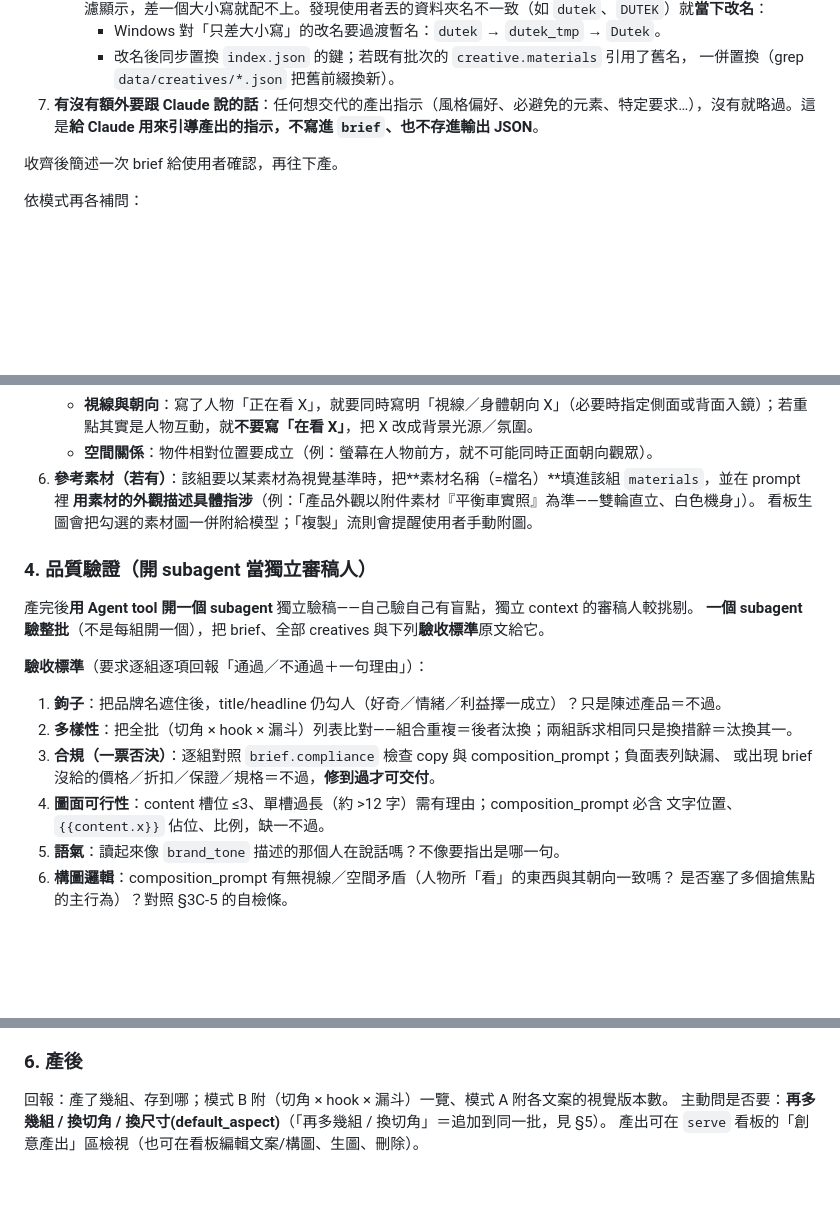
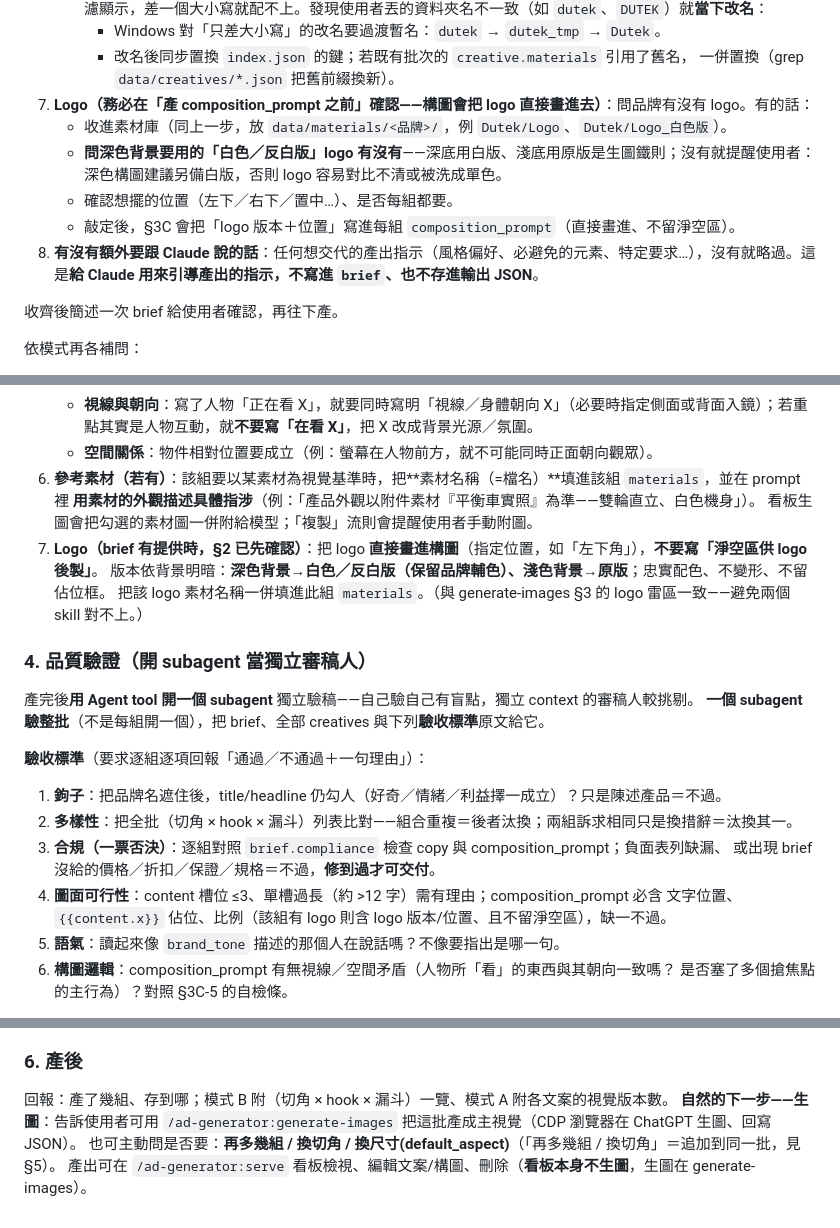
Before and after one commit to yongrui-support/AdGenPlugin, a Markdown page: skills/generate-creatives/SKILL.md, 3 parts joined by grey strips. Rendered like a GitHub page; blank space fills up the shorter version.

Commit message:
✨ feat(generate-creatives): 流程優化（123+logo 前置確認）+ 觸發詞擴充
- §6 修正：拿掉「看板生圖」（看板不生圖），改成串到 /generate-images 當自然下一步
- §4 範例：過時的「淨空區=角落」換成「logo 版本/位置」整批約定
- Logo 改成「產 composition_prompt 前先確認」：§2 新增第 7 步問 logo（含深底白版/位置），§3C 新增規格（直接畫進、深底白版/淺底原版、不留淨空區），§4 驗收納入；與 generate-images §3 logo 雷區對齊
- 觸發詞擴充（口語＋意圖：發想廣告/想文案/做 FB·IG 廣告/把這段文案變廣告…）

Co-Authored-By: Claude Opus 4.8 (1M context) <noreply@anthropic.com>

```diff
--- a/skills/generate-creatives/SKILL.md
+++ b/skills/generate-creatives/SKILL.md
@@ -45,7 +45,12 @@ description: 依使用者品牌資訊產出廣告素材 —— 可「只補生
      - Windows 對「只差大小寫」的改名要過渡暫名：`dutek` → `dutek_tmp` → `Dutek`。
      - 改名後同步置換 `index.json` 的鍵；若既有批次的 `creative.materials` 引用了舊名，
        一併置換（grep `data/creatives/*.json` 把舊前綴換新）。
-7. **有沒有額外要跟 Claude 說的話**：任何想交代的產出指示（風格偏好、必避免的元素、特定要求…），沒有就略過。這是**給 Claude 用來引導產出的指示，不寫進 `brief`、也不存進輸出 JSON**。
+7. **Logo（務必在「產 composition_prompt 之前」確認——構圖會把 logo 直接畫進去）**：問品牌有沒有 logo。有的話：
+   - 收進素材庫（同上一步，放 `data/materials/<品牌>/`，例 `Dutek/Logo`、`Dutek/Logo_白色版`）。
+   - **問深色背景要用的「白色／反白版」logo 有沒有**——深底用白版、淺底用原版是生圖鐵則；沒有就提醒使用者：深色構圖建議另備白版，否則 logo 容易對比不清或被洗成單色。
+   - 確認想擺的位置（左下／右下／置中…）、是否每組都要。
+   - 敲定後，§3C 會把「logo 版本＋位置」寫進每組 `composition_prompt`（直接畫進、不留淨空區）。
+8. **有沒有額外要跟 Claude 說的話**：任何想交代的產出指示（風格偏好、必避免的元素、特定要求…），沒有就略過。這是**給 Claude 用來引導產出的指示，不寫進 `brief`、也不存進輸出 JSON**。
 
 收齊後簡述一次 brief 給使用者確認，再往下產。
 
@@ -144,6 +149,9 @@ description: 依使用者品牌資訊產出廣告素材 —— 可「只補生
 6. **參考素材（若有）**：該組要以某素材為視覺基準時，把**素材名稱（=檔名）**填進該組 `materials`，並在 prompt 裡
    **用素材的外觀描述具體指涉**（例：「產品外觀以附件素材『平衡車實照』為準——雙輪直立、白色機身」）。
    看板生圖會把勾選的素材圖一併附給模型；「複製」流則會提醒使用者手動附圖。
+7. **Logo（brief 有提供時，§2 已先確認）**：把 logo **直接畫進構圖**（指定位置，如「左下角」），**不要寫「淨空區供 logo 後製」**。
+   版本依背景明暗：**深色背景→白色／反白版（保留品牌輔色）、淺色背景→原版**；忠實配色、不變形、不留佔位框。
+   把該 logo 素材名稱一併填進此組 `materials`。（與 generate-images §3 的 logo 雷區一致——避免兩個 skill 對不上。）
 
 ### 4. 品質驗證（開 subagent 當獨立審稿人）
 產完後**用 Agent tool 開一個 subagent** 獨立驗稿——自己驗自己有盲點，獨立 context 的審稿人較挑剔。
@@ -155,7 +163,7 @@ description: 依使用者品牌資訊產出廣告素材 —— 可「只補生
 3. **合規（一票否決）**：逐組對照 `brief.compliance` 檢查 copy 與 composition_prompt；負面表列缺漏、
    或出現 brief 沒給的價格／折扣／保證／規格＝不過，**修到過才可交付**。
 4. **圖面可行性**：content 槽位 ≤3、單槽過長（約 >12 字）需有理由；composition_prompt 必含
-   文字位置、`{{content.x}}` 佔位、比例，缺一不過。
+   文字位置、`{{content.x}}` 佔位、比例（該組有 logo 則含 logo 版本/位置、且不留淨空區），缺一不過。
 5. **語氣**：讀起來像 `brand_tone` 描述的那個人在說話嗎？不像要指出是哪一句。
 6. **構圖邏輯**：composition_prompt 有無視線／空間矛盾（人物所「看」的東西與其朝向一致嗎？
    是否塞了多個搶焦點的主行為）？對照 §3C-5 的自檢條。
@@ -188,5 +196,6 @@ description: 依使用者品牌資訊產出廣告素材 —— 可「只補生
 
 ### 6. 產後
 回報：產了幾組、存到哪；模式 B 附（切角 × hook × 漏斗）一覽、模式 A 附各文案的視覺版本數。
-主動問是否要：**再多幾組 / 換切角 / 換尺寸(default_aspect)**（「再多幾組 / 換切角」＝追加到同一批，見 §5）。
-產出可在 `serve` 看板的「創意產出」區檢視（也可在看板編輯文案/構圖、生圖、刪除）。
+**自然的下一步——生圖**：告訴使用者可用 `/ad-generator:generate-images` 把這批產成主視覺（CDP 瀏覽器在 ChatGPT 生圖、回寫 JSON）。
+也可主動問是否要：**再多幾組 / 換切角 / 換尺寸(default_aspect)**（「再多幾組 / 換切角」＝追加到同一批，見 §5）。
+產出可在 `/ad-generator:serve` 看板檢視、編輯文案/構圖、刪除（**看板本身不生圖**，生圖在 generate-images）。
```
Also changed, not shown: other parts of skills/generate-creatives/SKILL.md (+3 -3 lines).
